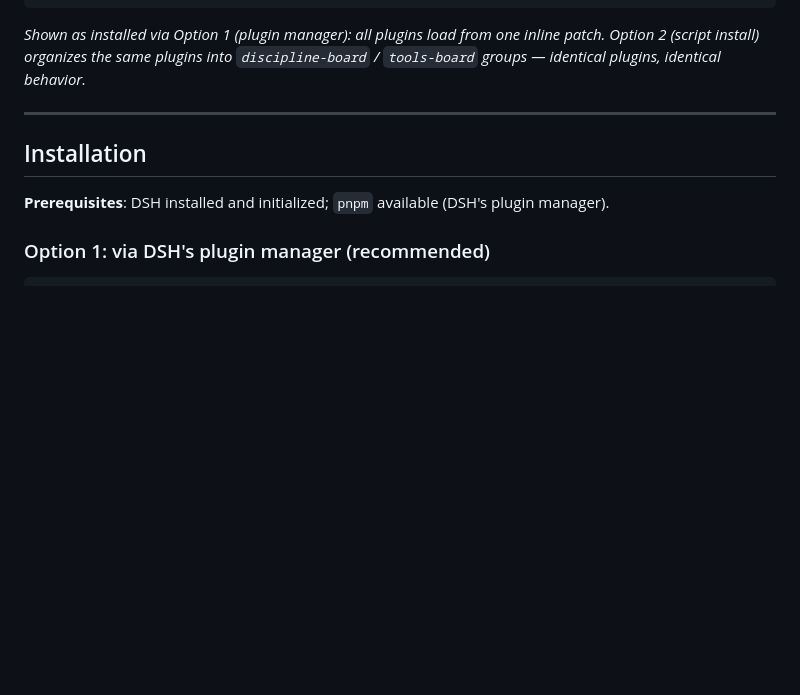
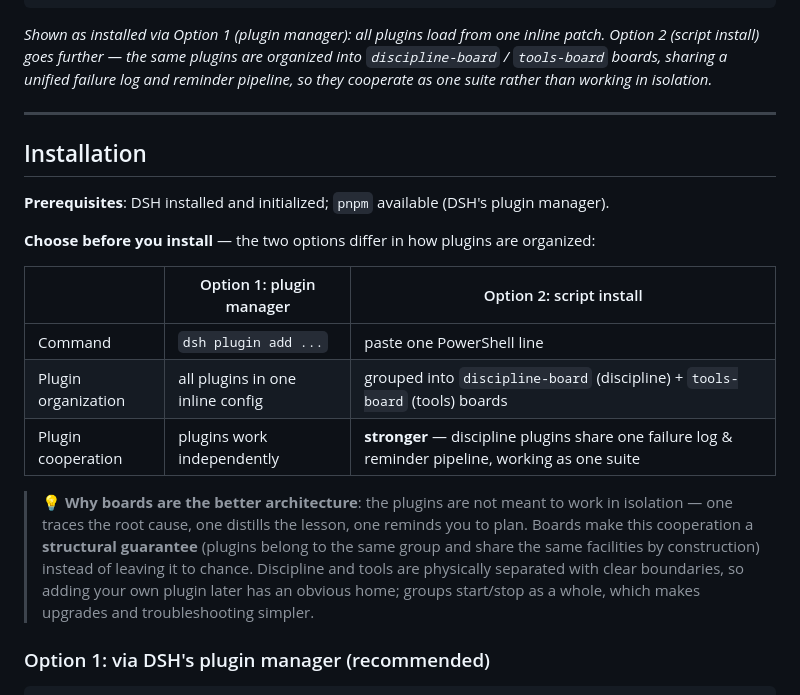
Before and after one commit to Classicoke/cleverer-dsh, a Markdown page: README.md, the part around the change. GitHub-like rendering; blank space fills up the shorter version.

Commit message:
docs(readme): surface board-architecture benefit before install choice — Option 2 boards enable stronger plugin cooperation (shared failure log + reminder pipeline)

````diff
--- a/README.md
+++ b/README.md
@@ -68,13 +68,23 @@ cordis.patch.yml
 └─ dsh-env-check-tool      env health check: 9 checks
 ```
 
-*Shown as installed via Option 1 (plugin manager): all plugins load from one inline patch. Option 2 (script install) organizes the same plugins into `discipline-board` / `tools-board` groups — identical plugins, identical behavior.*
+*Shown as installed via Option 1 (plugin manager): all plugins load from one inline patch. Option 2 (script install) goes further — the same plugins are organized into `discipline-board` / `tools-board` boards, sharing a unified failure log and reminder pipeline, so they cooperate as one suite rather than working in isolation.*
 
 ---
 
 ## Installation
 
 **Prerequisites**: DSH installed and initialized; `pnpm` available (DSH's plugin manager).
+
+**Choose before you install** — the two options differ in how plugins are organized:
+
+| | Option 1: plugin manager | Option 2: script install |
+|---|---|---|
+| Command | `dsh plugin add ...` | paste one PowerShell line |
+| Plugin organization | all plugins in one inline config | grouped into `discipline-board` (discipline) + `tools-board` (tools) boards |
+| Plugin cooperation | plugins work independently | **stronger** — discipline plugins share one failure log & reminder pipeline, working as one suite |
+
+> 💡 **Why boards are the better architecture**: the plugins are not meant to work in isolation — one traces the root cause, one distills the lesson, one reminds you to plan. Boards make this cooperation a **structural guarantee** (plugins belong to the same group and share the same facilities by construction) instead of leaving it to chance. Discipline and tools are physically separated with clear boundaries, so adding your own plugin later has an obvious home; groups start/stop as a whole, which makes upgrades and troubleshooting simpler.
 
 ### Option 1: via DSH's plugin manager (recommended)
 
````
Also changed, not shown: README.zh.md (+11 -1 lines).
